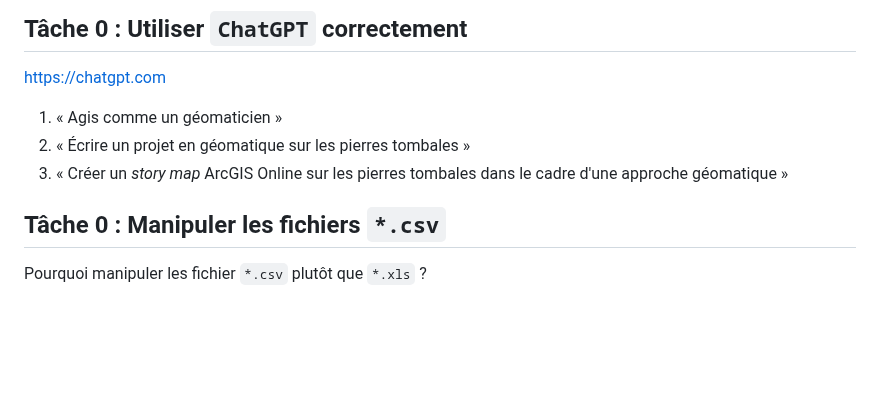
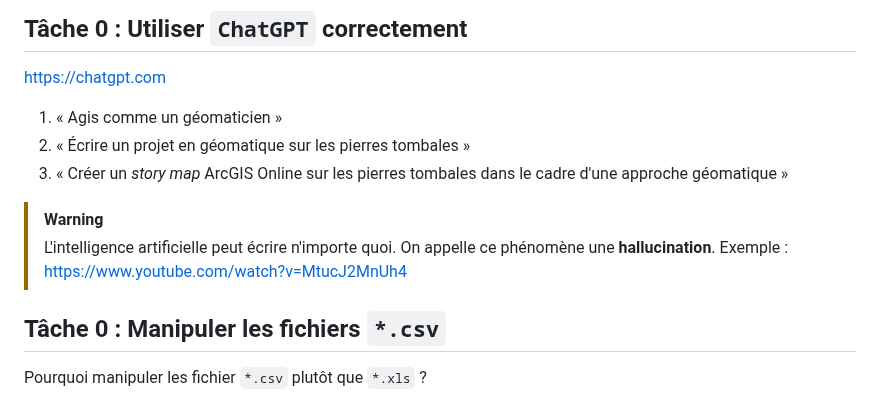
Before and after one commit to MaximeForriez/Sorbonne-Geomatique-L2, a Markdown page: Seance-05/Seance-5.md, the part around the change. GitHub-like rendering; blank space fills up the shorter version.

Commit message:
docs:corrections of the courses #5

```diff
--- a/Seance-05/Seance-5.md
+++ b/Seance-05/Seance-5.md
@@ -27,6 +27,10 @@ Pour effectuer les savoir-faire que vous devez acquérir, cette présentation ra
 1. « Agis comme un géomaticien »
 2. « Écrire un projet en géomatique sur les pierres tombales »
 3. « Créer un *story map* ArcGIS Online sur les pierres tombales dans le cadre d'une approche géomatique »
+
+> [!WARNING]
+> L'intelligence artificielle peut écrire n'importe quoi. On appelle ce phénomène une **hallucination**.
+> Exemple : [https://www.youtube.com/watch?v=MtucJ2MnUh4](https://www.youtube.com/watch?v=MtucJ2MnUh4)
 
 ## Tâche 0 : Manipuler les fichiers `*.csv`
 
```
